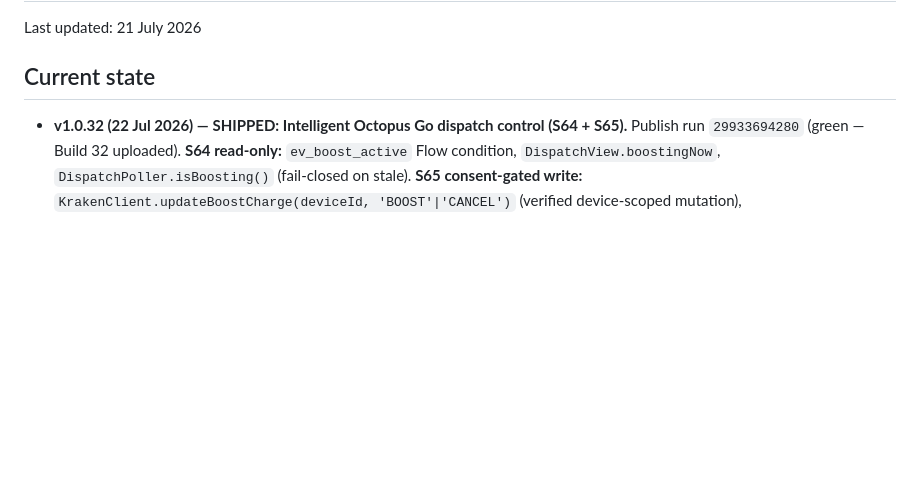
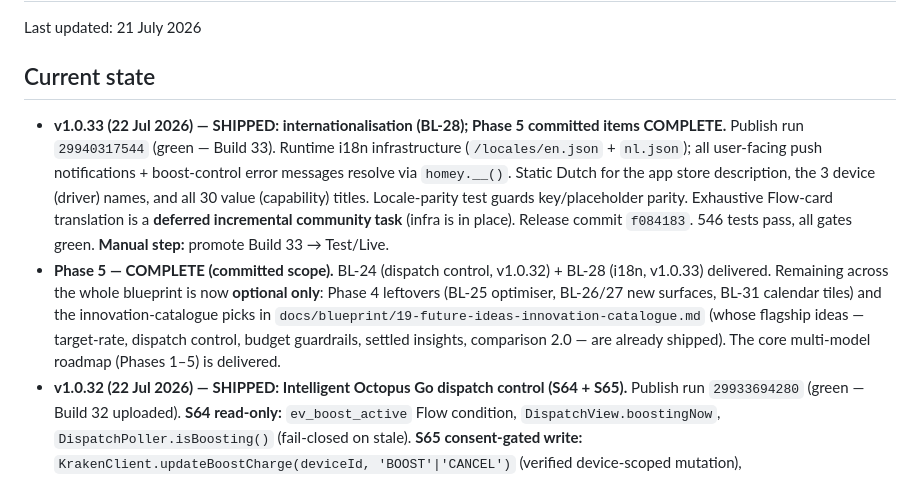
Before and after one commit to zarbjustin/homey-octopus-energy, a Markdown page: HANDOVER.md, the part around the change. Drawn GitHub-style; blank space fills up the shorter version.

Commit message:
docs: HANDOVER -> v1.0.33 (BL-28 i18n); Phase 5 committed scope complete
Co-authored-by: Copilot <223556219+Copilot@users.noreply.github.com>
Copilot-Session: 84ba7cd2-c581-44f5-85f5-f47e6d8fc02d

```diff
--- a/HANDOVER.md
+++ b/HANDOVER.md
@@ -4,6 +4,19 @@ Last updated: 21 July 2026
 
 ## Current state
 
+- **v1.0.33 (22 Jul 2026) — SHIPPED: internationalisation (BL-28); Phase 5 committed items COMPLETE.**
+  Publish run `29940317544` (green — Build 33). Runtime i18n infrastructure (`/locales/en.json` +
+  `nl.json`); all user-facing push notifications + boost-control error messages resolve via
+  `homey.__()`. Static Dutch for the app store description, the 3 device (driver) names, and all 30
+  value (capability) titles. Locale-parity test guards key/placeholder parity. Exhaustive Flow-card
+  translation is a **deferred incremental community task** (infra is in place). Release commit
+  `f084183`. 546 tests pass, all gates green. **Manual step:** promote Build 33 → Test/Live.
+- **Phase 5 — COMPLETE (committed scope).** BL-24 (dispatch control, v1.0.32) + BL-28 (i18n,
+  v1.0.33) delivered. Remaining across the whole blueprint is now **optional only**: Phase 4
+  leftovers (BL-25 optimiser, BL-26/27 new surfaces, BL-31 calendar tiles) and the
+  innovation-catalogue picks in `docs/blueprint/19-future-ideas-innovation-catalogue.md` (whose
+  flagship ideas — target-rate, dispatch control, budget guardrails, settled insights, comparison
+  2.0 — are already shipped). The core multi-model roadmap (Phases 1–5) is delivered.
 - **v1.0.32 (22 Jul 2026) — SHIPPED: Intelligent Octopus Go dispatch control (S64 + S65).**
   Publish run `29933694280` (green — Build 32 uploaded). **S64 read-only:** `ev_boost_active` Flow
   condition, `DispatchView.boostingNow`, `DispatchPoller.isBoosting()` (fail-closed on stale).
```
